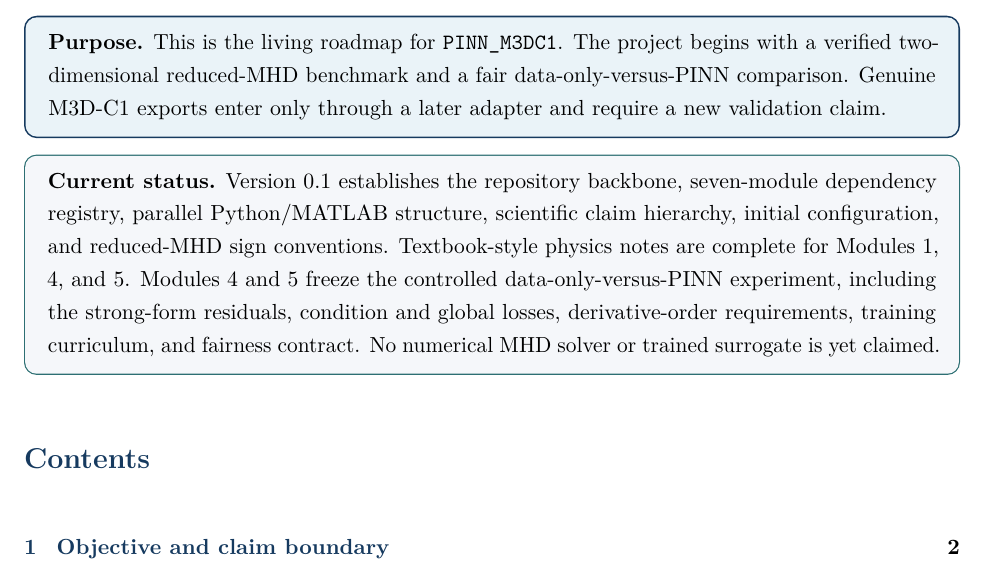
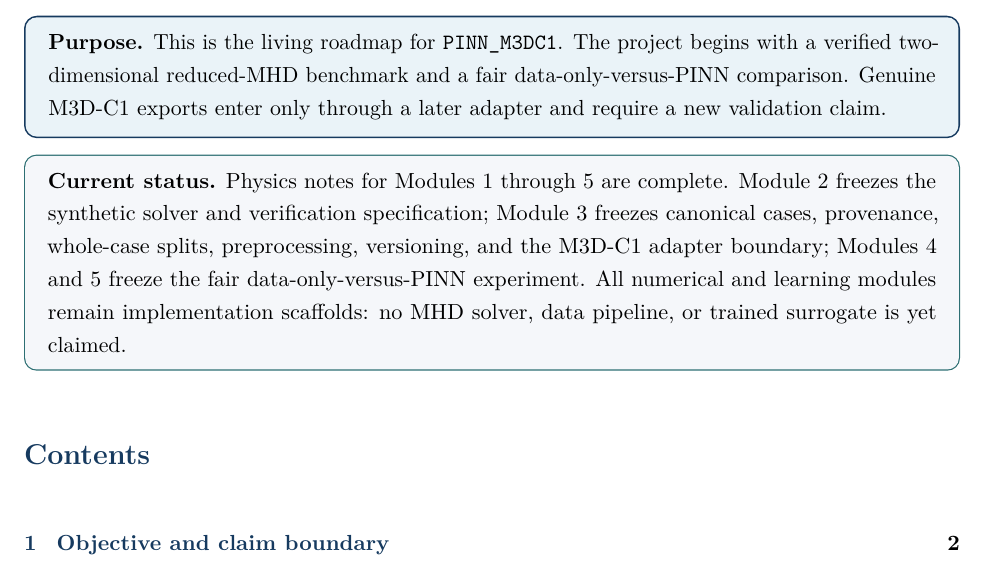
Before and after one commit to kimchanwook/PINN_M3DC1, a LaTeX document (project_plan.tex): part of page 1 of 4, cut so that both start at the same text. Compiled offline with pdfLaTeX.

Commit message:
Add files via upload

```diff
--- a/project_plan.tex
+++ b/project_plan.tex
@@ -10,7 +10,7 @@
 \end{overviewbox}
 
 \begin{notebox}
-\textbf{Current status.} Version 0.1 establishes the repository backbone, seven-module dependency registry, parallel Python/MATLAB structure, scientific claim hierarchy, initial configuration, and reduced-MHD sign conventions. Textbook-style physics notes are complete for Modules~1, 4, and~5. Modules~4 and~5 freeze the controlled data-only-versus-PINN experiment, including the strong-form residuals, condition and global losses, derivative-order requirements, training curriculum, and fairness contract. No numerical MHD solver or trained surrogate is yet claimed.
+\textbf{Current status.} Physics notes for Modules~1 through~5 are complete. Module~2 freezes the synthetic solver and verification specification; Module~3 freezes canonical cases, provenance, whole-case splits, preprocessing, versioning, and the M3D-C1 adapter boundary; Modules~4 and~5 freeze the fair data-only-versus-PINN experiment. All numerical and learning modules remain implementation scaffolds: no MHD solver, data pipeline, or trained surrogate is yet claimed.
 \end{notebox}
 
 \ProjectTOC
```
Also changed, not shown: README.md, project_plan.pdf, 1 other file.
